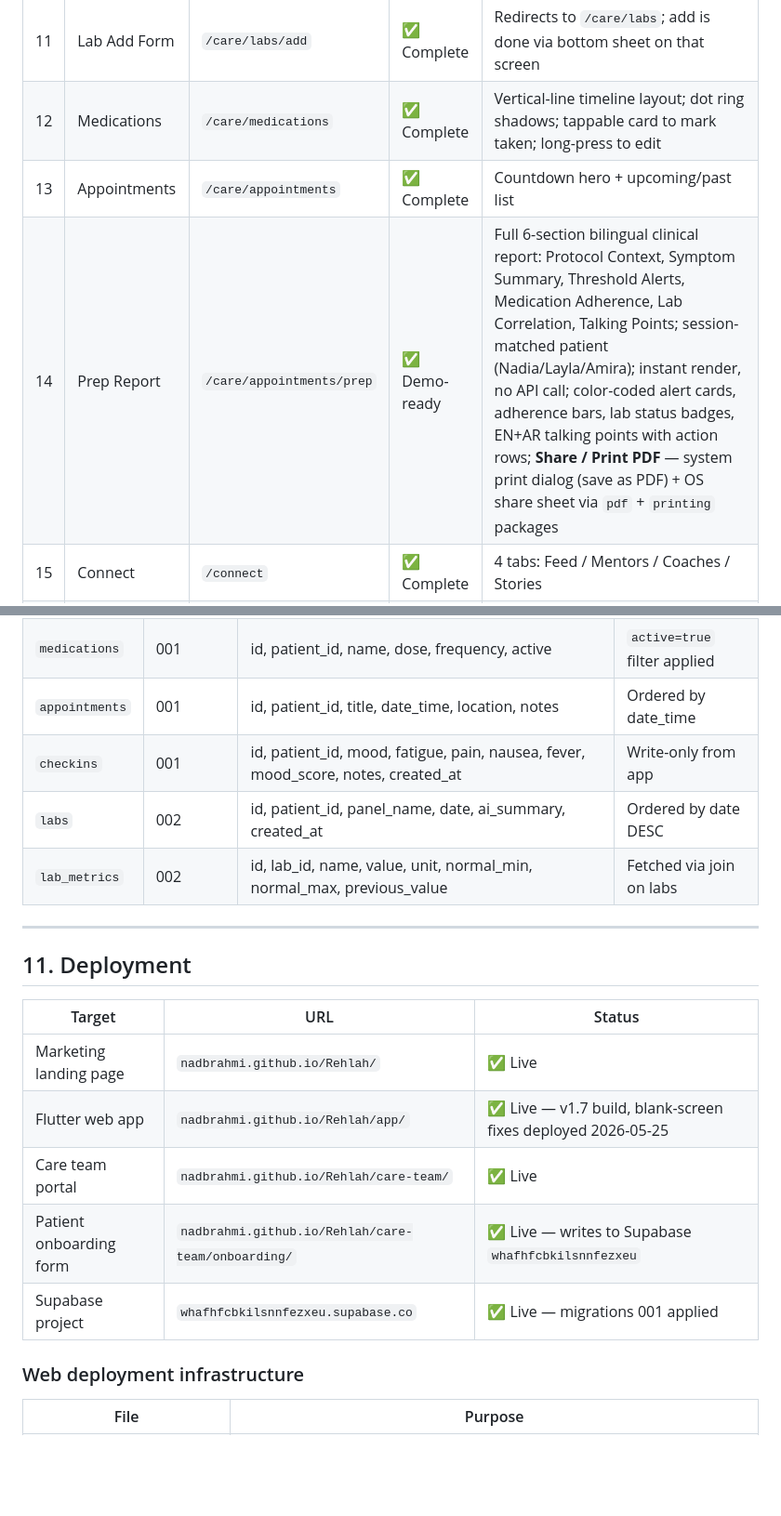
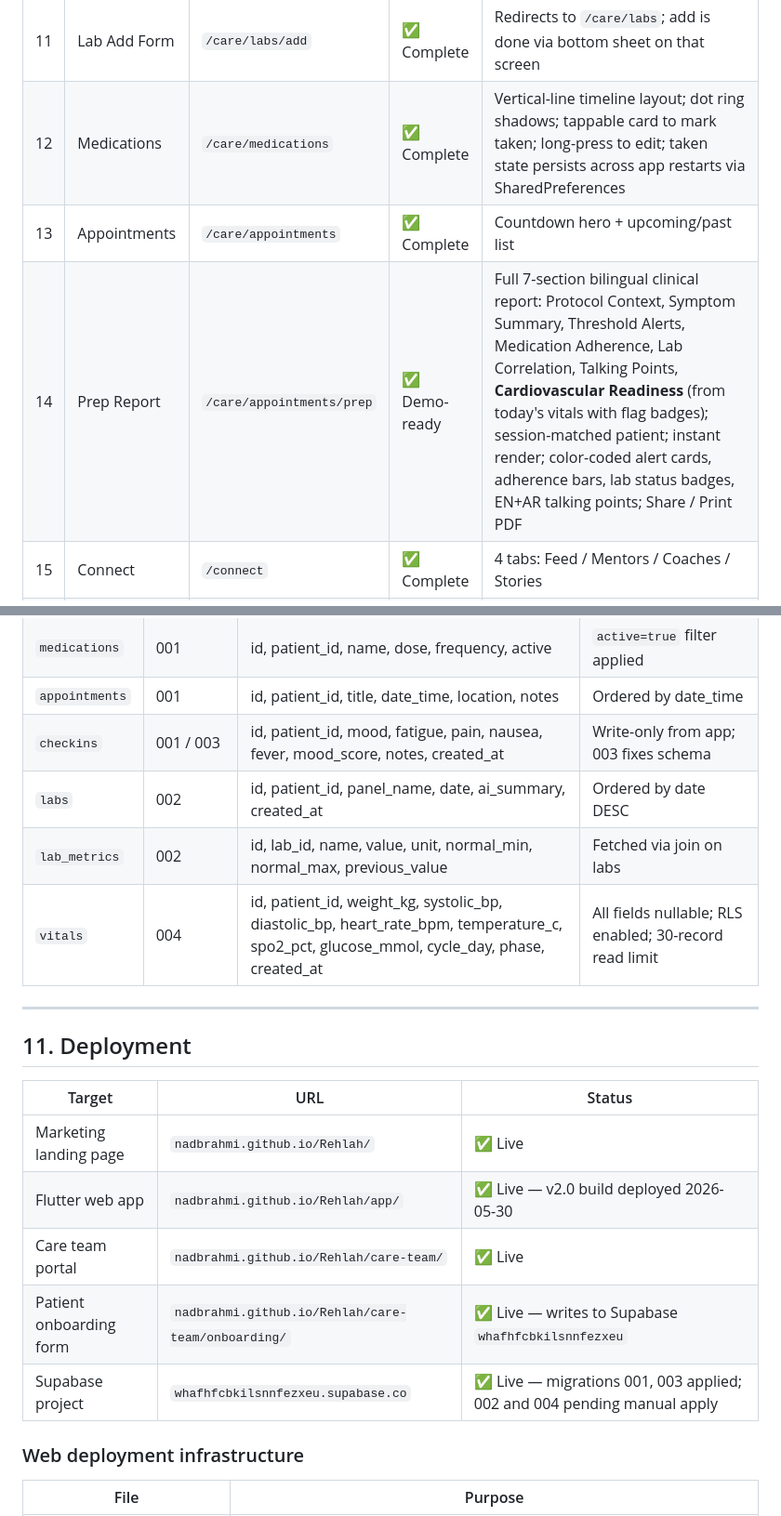
Before and after one commit to nadbrahmi/Rehlah, a Markdown page: APP_STATUS_DOCUMENT.md, 2 parts joined by grey strips. Shown at 93% size. Drawn GitHub-style; blank space fills up the shorter version.

```diff
--- a/APP_STATUS_DOCUMENT.md
+++ b/APP_STATUS_DOCUMENT.md
@@ -20,9 +20,9 @@
 | 9 | Lab Results | `/care/labs` | ✅ Complete | Hero status + AI summary + metric cards |
 | 10 | Lab History | `/care/labs/history` | ✅ Complete | Chronological list; "+" button pops back to labs |
 | 11 | Lab Add Form | `/care/labs/add` | ✅ Complete | Redirects to `/care/labs`; add is done via bottom sheet on that screen |
-| 12 | Medications | `/care/medications` | ✅ Complete | Vertical-line timeline layout; dot ring shadows; tappable card to mark taken; long-press to edit |
+| 12 | Medications | `/care/medications` | ✅ Complete | Vertical-line timeline layout; dot ring shadows; tappable card to mark taken; long-press to edit; taken state persists across app restarts via SharedPreferences |
 | 13 | Appointments | `/care/appointments` | ✅ Complete | Countdown hero + upcoming/past list |
-| 14 | Prep Report | `/care/appointments/prep` | ✅ Demo-ready | Full 6-section bilingual clinical report: Protocol Context, Symptom Summary, Threshold Alerts, Medication Adherence, Lab Correlation, Talking Points; session-matched patient (Nadia/Layla/Amira); instant render, no API call; color-coded alert cards, adherence bars, lab status badges, EN+AR talking points with action rows; **Share / Print PDF** — system print dialog (save as PDF) + OS share sheet via `pdf` + `printing` packages |
+| 14 | Prep Report | `/care/appointments/prep` | ✅ Demo-ready | Full 7-section bilingual clinical report: Protocol Context, Symptom Summary, Threshold Alerts, Medication Adherence, Lab Correlation, Talking Points, **Cardiovascular Readiness** (from today's vitals with flag badges); session-matched patient; instant render; color-coded alert cards, adherence bars, lab status badges, EN+AR talking points; Share / Print PDF |
 | 15 | Connect | `/connect` | ✅ Complete | 4 tabs: Feed / Mentors / Coaches / Stories |
 | 16 | Profile | `/profile` | ✅ Complete | Completion bar + personal/treatment info |
 | 17 | Privacy | `/profile/privacy` | ✅ Complete | Data controls |
@@ -205,9 +216,10 @@
 | `patients` | 001 | id, name, diagnosis, protocol_id, cycle_number, total_cycles, cycle_start_date, invite_code, invite_status, invite_expires_at | Core patient record |
 | `medications` | 001 | id, patient_id, name, dose, frequency, active | `active=true` filter applied |
 | `appointments` | 001 | id, patient_id, title, date_time, location, notes | Ordered by date_time |
-| `checkins` | 001 | id, patient_id, mood, fatigue, pain, nausea, fever, mood_score, notes, created_at | Write-only from app |
+| `checkins` | 001 / 003 | id, patient_id, mood, fatigue, pain, nausea, fever, mood_score, notes, created_at | Write-only from app; 003 fixes schema |
 | `labs` | 002 | id, patient_id, panel_name, date, ai_summary, created_at | Ordered by date DESC |
 | `lab_metrics` | 002 | id, lab_id, name, value, unit, normal_min, normal_max, previous_value | Fetched via join on labs |
+| `vitals` | 004 | id, patient_id, weight_kg, systolic_bp, diastolic_bp, heart_rate_bpm, temperature_c, spo2_pct, glucose_mmol, cycle_day, phase, created_at | All fields nullable; RLS enabled; 30-record read limit |
 
 ---
 
@@ -216,10 +228,10 @@
 | Target | URL | Status |
 |--------|-----|--------|
 | Marketing landing page | `nadbrahmi.github.io/Rehlah/` | ✅ Live |
-| Flutter web app | `nadbrahmi.github.io/Rehlah/app/` | ✅ Live — v1.7 build, blank-screen fixes deployed 2026-05-25 |
+| Flutter web app | `nadbrahmi.github.io/Rehlah/app/` | ✅ Live — v2.0 build deployed 2026-05-30 |
 | Care team portal | `nadbrahmi.github.io/Rehlah/care-team/` | ✅ Live |
 | Patient onboarding form | `nadbrahmi.github.io/Rehlah/care-team/onboarding/` | ✅ Live — writes to Supabase `whafhfcbkilsnnfezxeu` |
-| Supabase project | `whafhfcbkilsnnfezxeu.supabase.co` | ✅ Live — migrations 001 applied |
+| Supabase project | `whafhfcbkilsnnfezxeu.supabase.co` | ✅ Live — migrations 001, 003 applied; 002 and 004 pending manual apply |
 
 ### Web deployment infrastructure
 | File | Purpose |
```
Also changed, not shown: other parts of APP_STATUS_DOCUMENT.md (+31 -19 lines).
